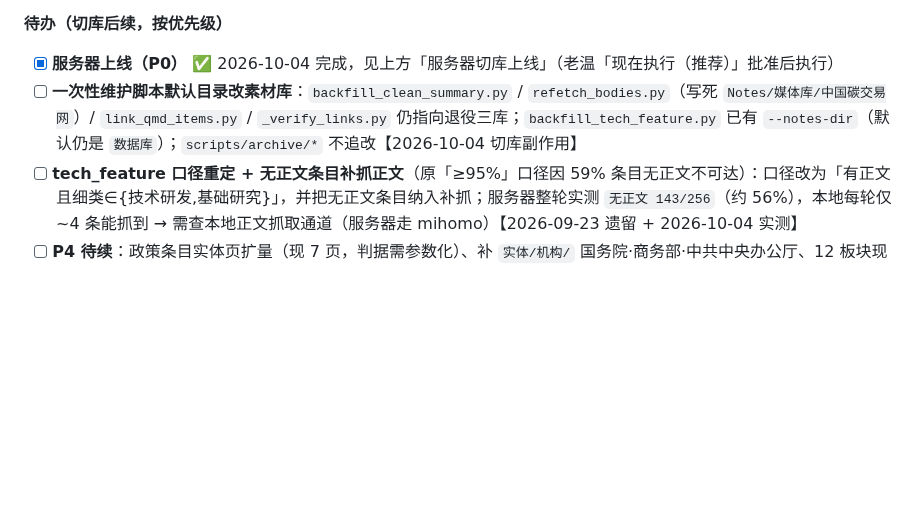
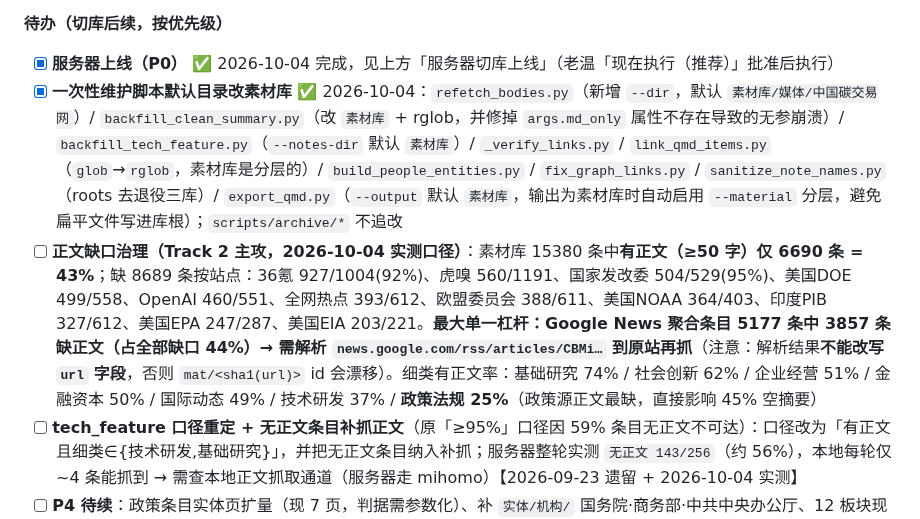
Before and after one commit to captainold/green-hot-news, a Markdown page: docs/todo/00-待办总清单.md, the part around the change. Drawn GitHub-style; blank space fills up the shorter version.

Commit message:
docs(todo): 维护脚本默认值已收尾；新增正文缺口治理口径（Track 2 起点实测数据）

```diff
--- a/docs/todo/00-待办总清单.md
+++ b/docs/todo/00-待办总清单.md
@@ -141,7 +141,8 @@
 **待办（切库后续，按优先级）**
 
 - [x] **服务器上线（P0）** ✅ 2026-10-04 完成，见上方「服务器切库上线」（老温「现在执行（推荐）」批准后执行）
-- [ ] **一次性维护脚本默认目录改素材库**：`backfill_clean_summary.py` / `refetch_bodies.py`（写死 `Notes/媒体库/中国碳交易网`）/ `link_qmd_items.py` / `_verify_links.py` 仍指向退役三库；`backfill_tech_feature.py` 已有 `--notes-dir`（默认仍是 `数据库`）；`scripts/archive/*` 不追改【2026-10-04 切库副作用】
+- [x] **一次性维护脚本默认目录改素材库** ✅ 2026-10-04：`refetch_bodies.py`（新增 `--dir`，默认 `素材库/媒体/中国碳交易网`）/ `backfill_clean_summary.py`（改 `素材库` + rglob，并修掉 `args.md_only` 属性不存在导致的无参崩溃）/ `backfill_tech_feature.py`（`--notes-dir` 默认 `素材库`）/ `_verify_links.py` / `link_qmd_items.py`（`glob`→`rglob`，素材库是分层的）/ `build_people_entities.py` / `fix_graph_links.py` / `sanitize_note_names.py`（roots 去退役三库）/ `export_qmd.py`（`--output` 默认 `素材库`，输出为素材库时自动启用 `--material` 分层，避免扁平文件写进库根）；`scripts/archive/*` 不追改
+- [ ] **正文缺口治理（Track 2 主攻，2026-10-04 实测口径）**：素材库 15380 条中**有正文（≥50 字）仅 6690 条 = 43%**；缺 8689 条按站点：36氪 927/1004(92%)、虎嗅 560/1191、国家发改委 504/529(95%)、美国DOE 499/558、OpenAI 460/551、全网热点 393/612、欧盟委员会 388/611、美国NOAA 364/403、印度PIB 327/612、美国EPA 247/287、美国EIA 203/221。**最大单一杠杆：Google News 聚合条目 5177 条中 3857 条缺正文（占全部缺口 44%）→ 需解析 `news.google.com/rss/articles/CBMi…` 到原站再抓**（注意：解析结果**不能改写 `url` 字段**，否则 `mat/<sha1(url)>` id 会漂移）。细类有正文率：基础研究 74% / 社会创新 62% / 企业经营 51% / 金融资本 50% / 国际动态 49% / 技术研发 37% / **政策法规 25%**（政策源正文最缺，直接影响 45% 空摘要）
 - [ ] **tech_feature 口径重定 + 无正文条目补抓正文**（原「≥95%」口径因 59% 条目无正文不可达）：口径改为「有正文且细类∈{技术研发,基础研究}」，并把无正文条目纳入补抓；服务器整轮实测 `无正文 143/256`（约 56%），本地每轮仅 ~4 条能抓到 → 需查本地正文抓取通道（服务器走 mihomo）【2026-09-23 遗留 + 2026-10-04 实测】
 - [ ] **P4 待续**：政策条目实体页扩量（现 7 页，判据需参数化）、补 `实体/机构/` 国务院·商务部·中共中央办公厅、12 板块现状快照/时间线生成器、1044 个 `[dupN]` 标题级重复的合并评估（先出报告）【2026-09-23 遗留】
 
```
